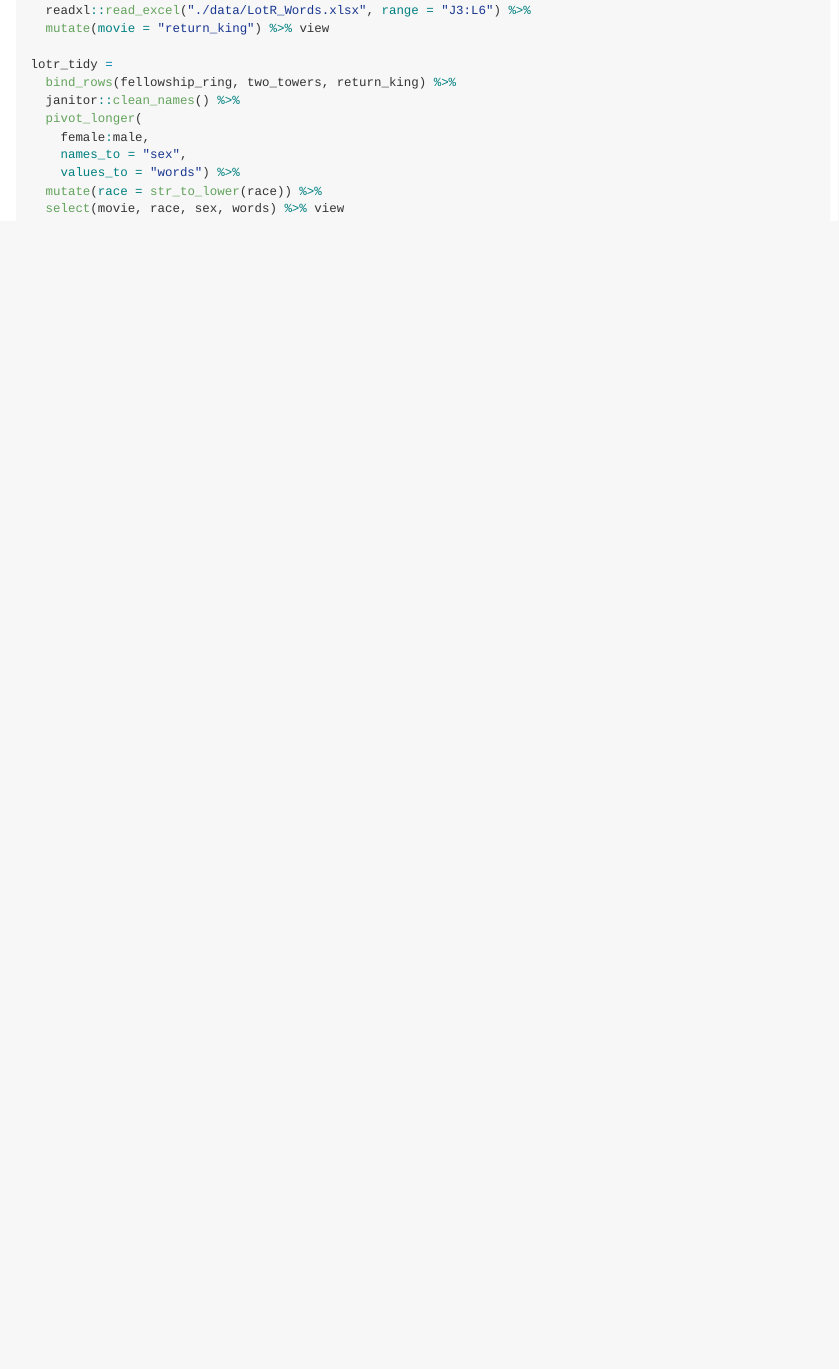
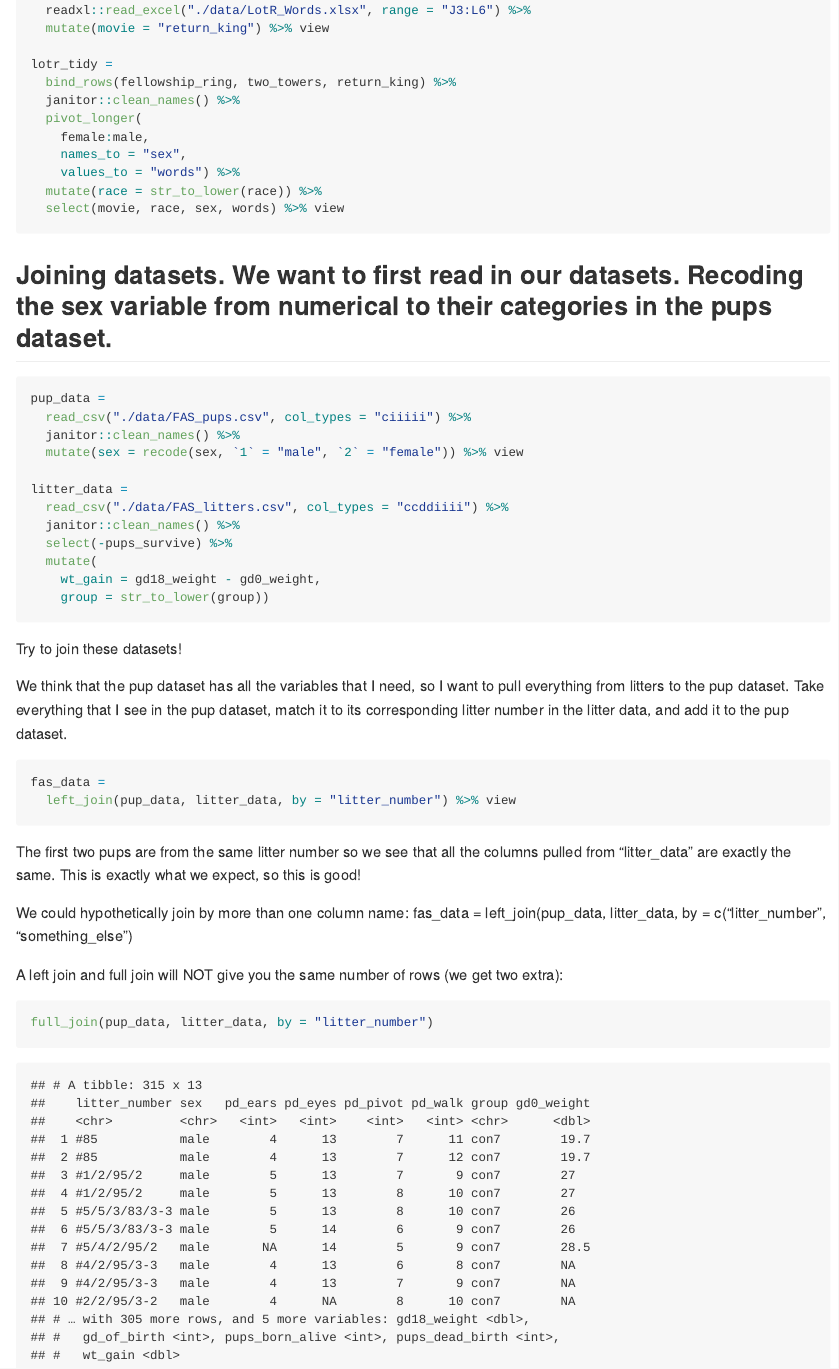
Before and after one commit to atseng1/data_wrangling_i, an R Markdown document (tidy_data.Rmd): the page in a window 1100 px wide, from 3010 px down. The pictures show the output file tidy_data.md that the author committed with the source, drawn offline in the style of GitHub.

Commit message:
committing after joining datasets. end of lecture 7.

````diff
--- a/tidy_data.Rmd
+++ b/tidy_data.Rmd
@@ -108,3 +108,40 @@ lotr_tidy =
   select(movie, race, sex, words) %>% view
 
 ```
+
+
+## Joining datasets. We want to first read in our datasets. Recoding the sex variable from numerical to their categories in the pups dataset.
+
+```{r}
+pup_data =
+  read_csv("./data/FAS_pups.csv", col_types = "ciiiii") %>%
+  janitor::clean_names() %>%
+  mutate(sex = recode(sex, `1` = "male", `2` = "female")) %>% view
+
+litter_data =
+  read_csv("./data/FAS_litters.csv", col_types = "ccddiiii") %>%
+  janitor::clean_names() %>%
+  select(-pups_survive) %>%
+  mutate(
+    wt_gain = gd18_weight - gd0_weight,
+    group = str_to_lower(group))
+```
+
+Try to join these datasets!
+
+We think that the pup dataset has all the variables that I need, so I want to pull everything from litters to the pup dataset. Take everything that I see in the pup dataset, match it to its corresponding litter number in the litter data, and add it to the pup dataset.
+```{r}
+fas_data =
+  left_join(pup_data, litter_data, by = "litter_number") %>% view
+```
+The first two pups are from the same litter number so we see that all the columns pulled from "litter_data" are exactly the same. This is exactly what we expect, so this is good!
+
+We could hypothetically join by more than one column name:
+fas_data =
+  left_join(pup_data, litter_data, by = c("litter_number", "something_else")
+
+
+A left join and full join will NOT give you the same number of rows (we get two extra):
+```{r}
+full_join(pup_data, litter_data, by = "litter_number")
+```
````
Also changed, not shown: tidy_data.md.
